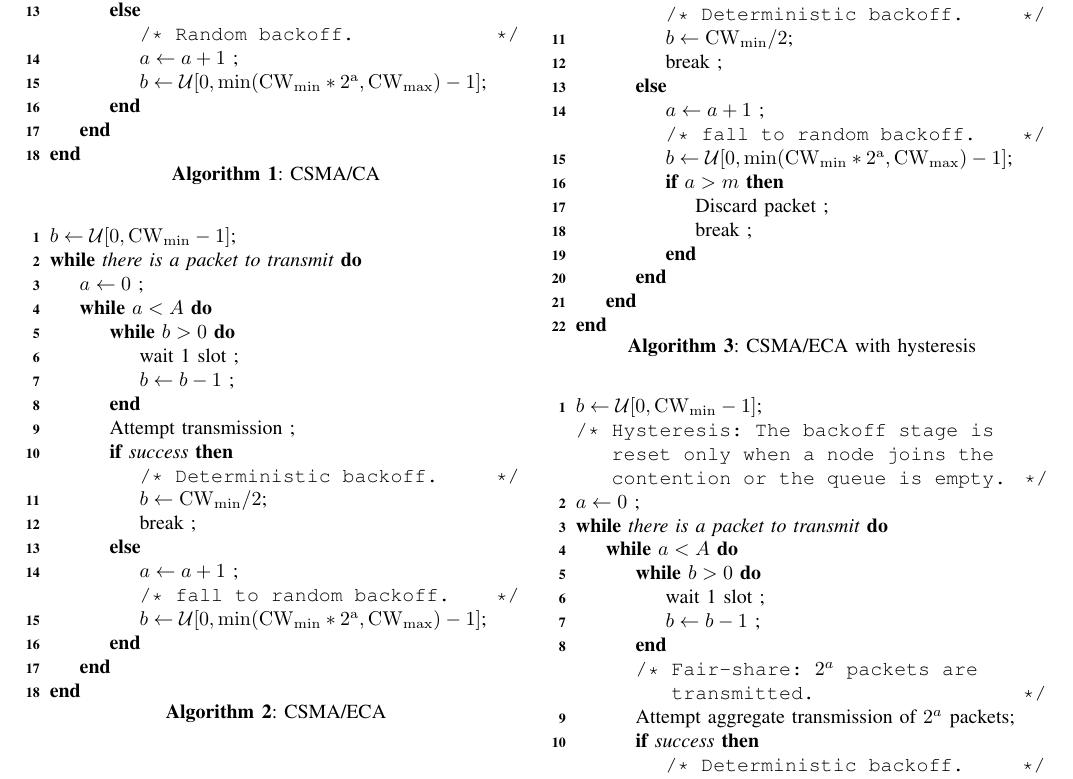
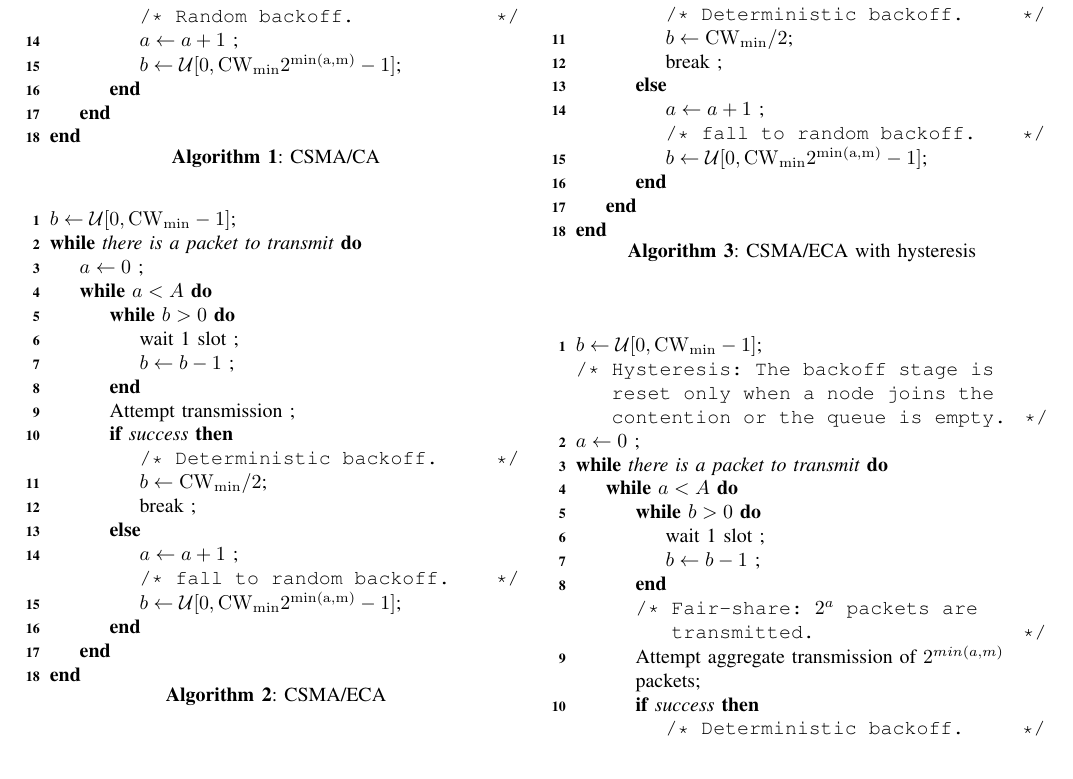
Before and after one commit to SanabriaRusso/20130609research2standards, a LaTeX paper (paper.tex): part of page 2 of 3, cut so that both start at the same text. The pictures show the PDF file paper.pdf that the author committed with the source.

Commit message:
I should consider the special case a=R

```diff
--- a/paper.tex
+++ b/paper.tex
@@ -519,7 +519,7 @@ In the present paper, we study a completely distributed solution to accommodate
       {
         \tcc{Random backoff.}
         $a \leftarrow a+1$ \;
-        $b \leftarrow \mathcal{U}[0,\min (\rm{CW}_{min}*2^a,\rm{CW}_{max}) -1]$\;
+        $b \leftarrow \mathcal{U}[0, \rm{CW}_{min} 2^{\min (a,m)} -1]$\;
       }
     }
   }
@@ -550,7 +550,7 @@ In the present paper, we study a completely distributed solution to accommodate
         %\tcc{If transmission fails.}
         $a \leftarrow a+1$ \;
         \tcc{fall to random backoff.}
-        $b \leftarrow \mathcal{U}[0,\min (\rm{CW}_{min}*2^a,\rm{CW}_{max}) -1]$\;
+        $b \leftarrow \mathcal{U}[0, \rm{CW}_{min} 2^{\min (a,m)} -1]$\;
       }
     }
   }
@@ -582,12 +582,7 @@ In the present paper, we study a completely distributed solution to accommodate
         %\tcc{If transmission fails.}
         $a \leftarrow a+1$ \;
         \tcc{fall to random backoff.}
-        $b \leftarrow \mathcal{U}[0,\min (\rm{CW}_{min}*2^a,\rm{CW}_{max}) -1]$\;
-        \If{$a > m$}
-        {
-          Discard packet \;
-          break \;
-        }
+        $b \leftarrow \mathcal{U}[0, \rm{CW}_{min} 2^{\min (a,m)} -1]$\;
       }
     }
   }
@@ -610,7 +605,7 @@ In the present paper, we study a completely distributed solution to accommodate
         $b \leftarrow b-1$ \;
       }
       \tcc{Fair-share: $2^a$ packets are transmitted.}
-      Attempt aggregate transmission of $2^a$ packets\;
+      Attempt aggregate transmission of $2^{min (a,m)}$ packets\;
       \eIf{success}{
         \tcc{Deterministic backoff.}
         $b \leftarrow \rm{CW}_{min}/2$\;
@@ -620,12 +615,12 @@ In the present paper, we study a completely distributed solution to accommodate
         %\tcc{If transmission fails.}
         $a \leftarrow a+1$ \;
         \tcc{fall to random backoff.}
-        $b \leftarrow \mathcal{U}[0,\min (\rm{CW}_{min}*2^a,\rm{CW}_{max}) -1]$\;
+        $b \leftarrow \mathcal{U}[0, \rm{CW}_{min} 2^{\min (a,m)} -1]$\;
       }
     }
   }
   \caption{CSMA/ECA with hysteresis and fair-share}
-  \label{alg:CSMA_ECA_hist}
+  \label{alg:CSMA_ECA_hist_fair}
 \end{algorithm}
 
 
```
Also changed, not shown: paper.pdf.
